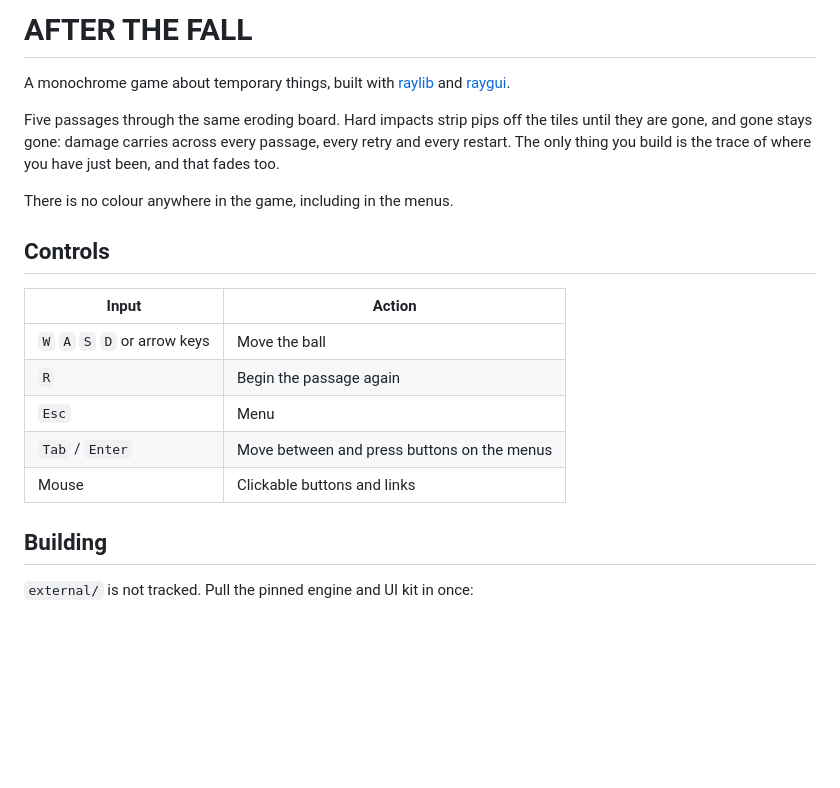
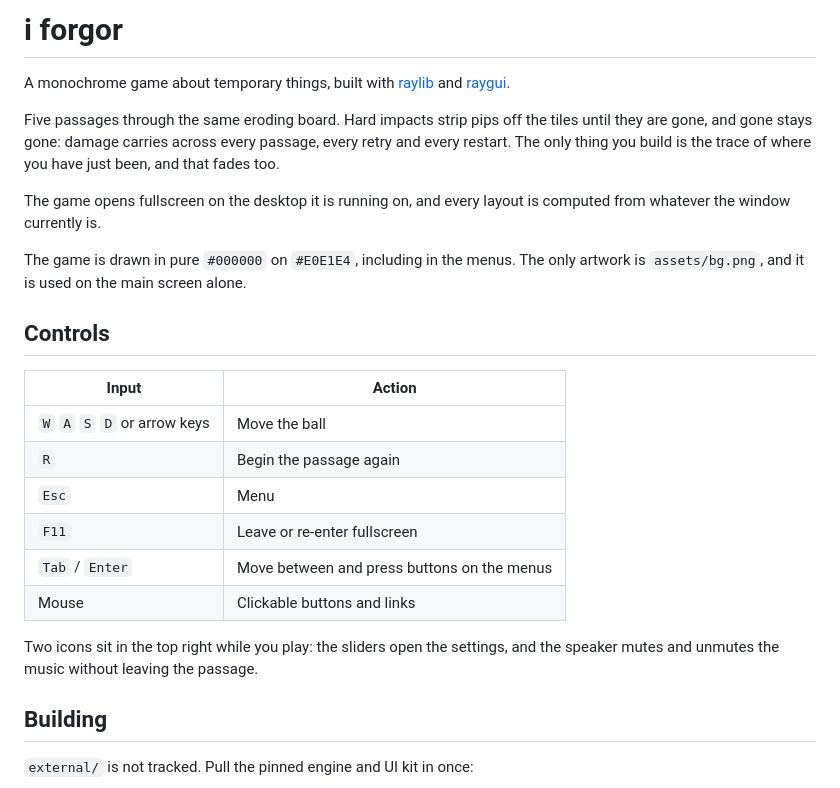
Before and after one commit to kirbx01/h, a Markdown page: README.md, the part around one of its changes. GitHub-like rendering; blank space fills up the shorter version.

```diff
--- a/README.md
+++ b/README.md
@@ -1,4 +1,4 @@
-# AFTER THE FALL
+# i forgor
 
 A monochrome game about temporary things, built with [raylib](https://www.raylib.com) and
 [raygui](https://github.com/raysan5/raygui).
@@ -8,7 +8,11 @@ they are gone, and gone stays gone: damage carries across every passage, every r
 every restart. The only thing you build is the trace of where you have just been, and that
 fades too.
 
-There is no colour anywhere in the game, including in the menus.
+The game opens fullscreen on the desktop it is running on, and every layout is computed from
+whatever the window currently is.
+
+The game is drawn in pure `#000000` on `#E0E1E4`, including in the menus. The only artwork
+is `assets/bg.png`, and it is used on the main screen alone.
 
 ## Controls
 
@@ -17,8 +21,12 @@ There is no colour anywhere in the game, including in the menus.
 | `W` `A` `S` `D` or arrow keys | Move the ball |
 | `R` | Begin the passage again |
 | `Esc` | Menu |
+| `F11` | Leave or re-enter fullscreen |
 | `Tab` / `Enter` | Move between and press buttons on the menus |
 | Mouse | Clickable buttons and links |
+
+Two icons sit in the top right while you play: the sliders open the settings, and the
+speaker mutes and unmutes the music without leaving the passage.
 
 ## Building
 
```
Also changed, not shown: other parts of README.md (+23 -22 lines).
